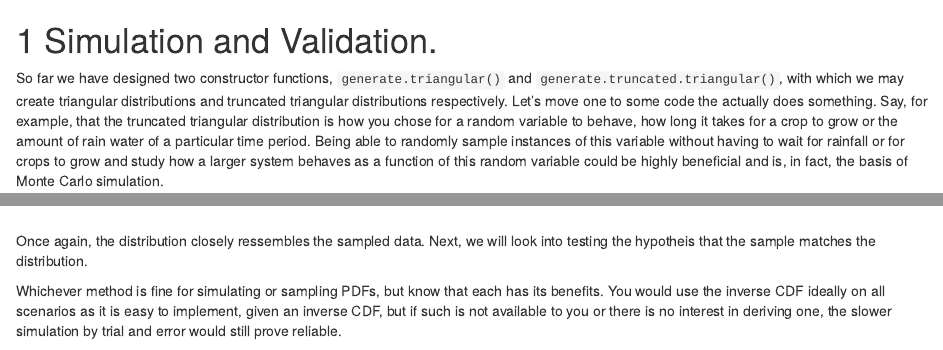
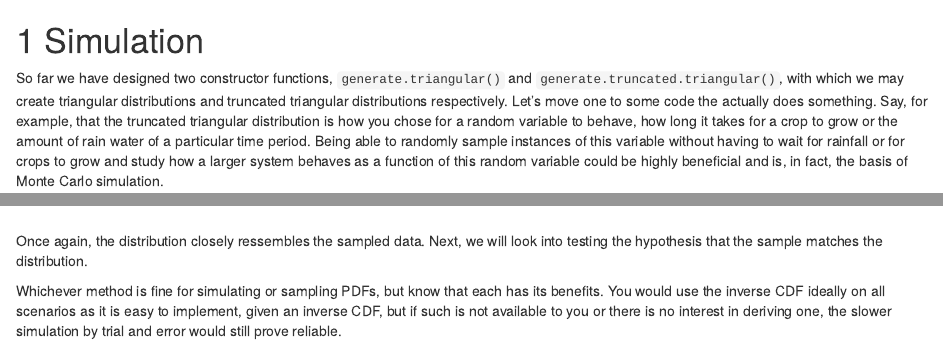
Before and after one commit to MantiMantilla/Truncated-Triangular-Simulation-R, an R Markdown document (03-Simulation.Rmd): the page in a window 1100 px wide, from its top, and a second part further down, joined at a grey line. Rendered offline with R 4.5, knitr and Pandoc, with nearby package versions; drawn as R Markdown's standard HTML page in place of the format the file asks for.

Commit message:
typos on simulation section

````diff
--- a/03-Simulation.Rmd
+++ b/03-Simulation.Rmd
@@ -211,7 +211,7 @@ generate.triangular <- function(L, U, M) {
 }
 ```
 
-# Simulation and Validation.
+# Simulation
 
 So far we have designed two constructor functions, `generate.triangular()` and `generate.truncated.triangular()`, with which we may create triangular distributions and truncated triangular distributions respectively. Let's move one to some code the actually does something. Say, for example, that the truncated triangular distribution is how you chose for a random variable to behave, how long it takes for a crop to grow or the amount of rain water of a particular time period. Being able to randomly sample instances of this variable without having to wait for rainfall or for crops to grow and study how a larger system behaves as a function of this random variable could be highly beneficial and is, in fact, the basis of Monte Carlo simulation.
 
@@ -397,6 +397,6 @@ plot.function(
 )
 ```
 
-Once again, the distribution closely ressembles the sampled data. Next, we will look into testing the hypotheis that the sample matches the distribution.
+Once again, the distribution closely ressembles the sampled data. Next, we will look into testing the hypothesis that the sample matches the distribution.
 
 Whichever method is fine for simulating or sampling PDFs, but know that each has its benefits. You would use the inverse CDF ideally on all scenarios as it is easy to implement, given an inverse CDF, but if such is not available to you or there is no interest in deriving one, the slower simulation by trial and error would still prove reliable.
````
